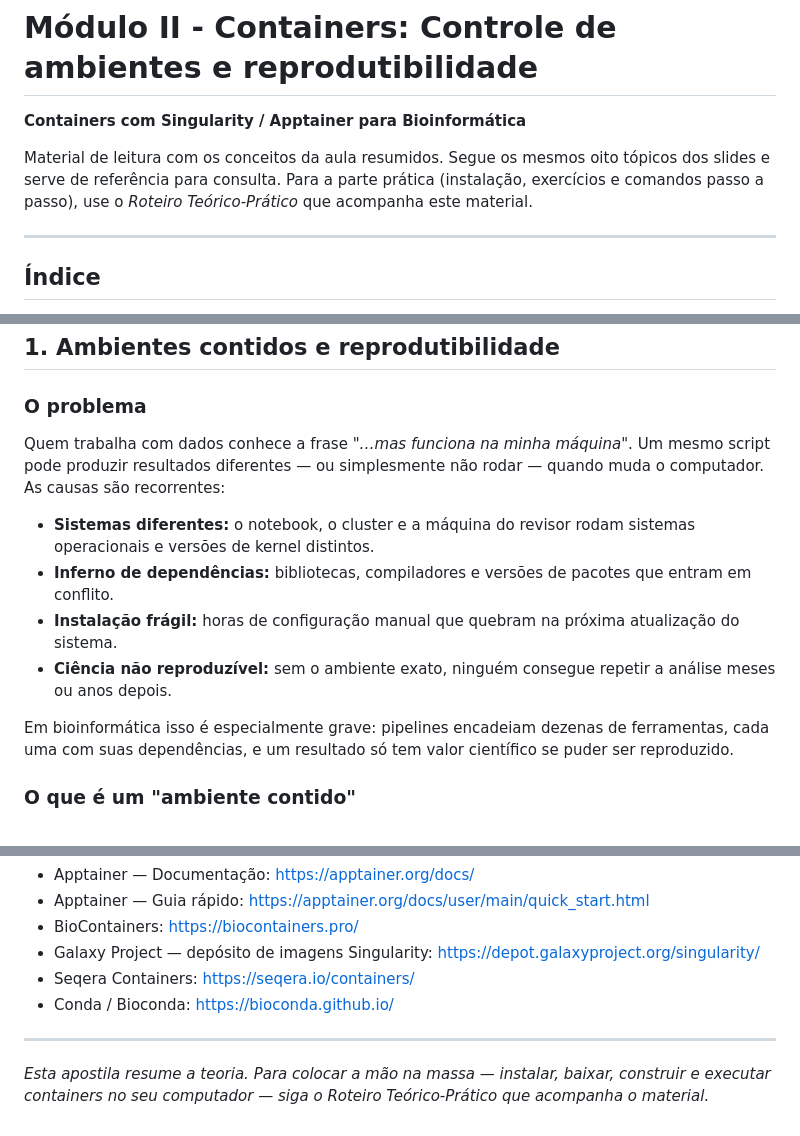
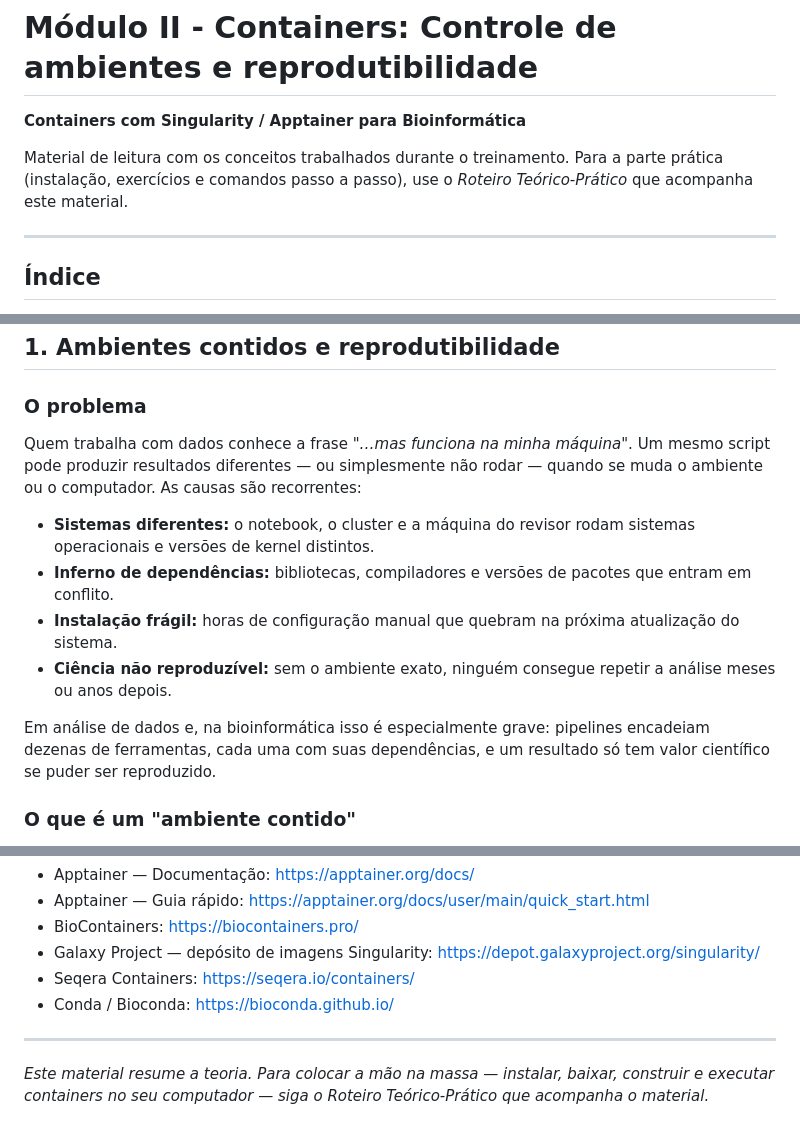
Before and after one commit to cnpem/TRAD2026, a Markdown page: containers-module/README.md, 3 parts joined by grey strips. GitHub-like rendering.

Commit message:
Revise README for Containers Module
Updated the README to reflect the training material and added a summary of the concepts covered.

```diff
--- a/containers-module/README.md
+++ b/containers-module/README.md
@@ -2,7 +2,7 @@
 
 **Containers com Singularity / Apptainer para Bioinformática**
 
-Material de leitura com os conceitos da aula resumidos. Segue os mesmos oito tópicos dos slides e serve de referência para consulta. Para a parte prática (instalação, exercícios e comandos passo a passo), use o *Roteiro Teórico-Prático* que acompanha este material.
+Material de leitura com os conceitos trabalhados durante o treinamento. Para a parte prática (instalação, exercícios e comandos passo a passo), use o *Roteiro Teórico-Prático* que acompanha este material.
 
 ---
 
@@ -25,14 +25,14 @@ Material de leitura com os conceitos da aula resumidos. Segue os mesmos oito tó
 
 ### O problema
 
-Quem trabalha com dados conhece a frase *"…mas funciona na minha máquina"*. Um mesmo script pode produzir resultados diferentes — ou simplesmente não rodar — quando muda o computador. As causas são recorrentes:
+Quem trabalha com dados conhece a frase *"…mas funciona na minha máquina"*. Um mesmo script pode produzir resultados diferentes — ou simplesmente não rodar — quando se muda o ambiente ou o computador. As causas são recorrentes:
 
 - **Sistemas diferentes:** o notebook, o cluster e a máquina do revisor rodam sistemas operacionais e versões de kernel distintos.
 - **Inferno de dependências:** bibliotecas, compiladores e versões de pacotes que entram em conflito.
 - **Instalação frágil:** horas de configuração manual que quebram na próxima atualização do sistema.
 - **Ciência não reproduzível:** sem o ambiente exato, ninguém consegue repetir a análise meses ou anos depois.
 
-Em bioinformática isso é especialmente grave: pipelines encadeiam dezenas de ferramentas, cada uma com suas dependências, e um resultado só tem valor científico se puder ser reproduzido.
+Em análise de dados e, na bioinformática isso é especialmente grave: pipelines encadeiam dezenas de ferramentas, cada uma com suas dependências, e um resultado só tem valor científico se puder ser reproduzido.
 
 ### O que é um "ambiente contido"
 
@@ -342,4 +342,4 @@ Recomendações para que os seus containers sejam realmente reprodutíveis e seg
 
 ---
 
-*Esta apostila resume a teoria. Para colocar a mão na massa — instalar, baixar, construir e executar containers no seu computador — siga o Roteiro Teórico-Prático que acompanha o material.*
+*Este material resume a teoria. Para colocar a mão na massa — instalar, baixar, construir e executar containers no seu computador — siga o Roteiro Teórico-Prático que acompanha o material.*
```
